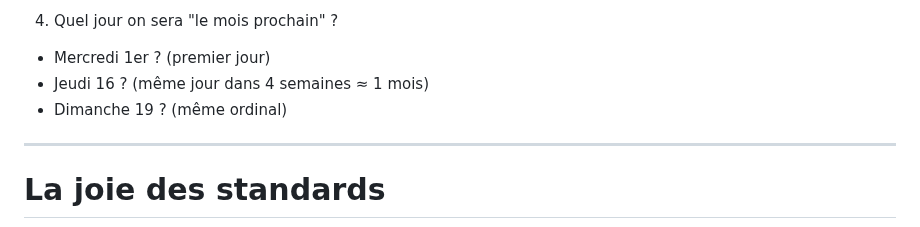
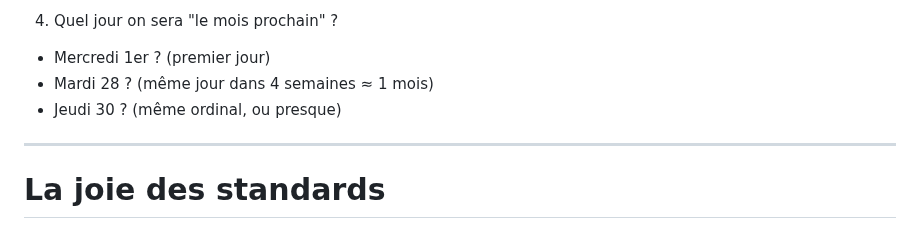
Before and after one commit to Lenormju/talk-time-bugs, a Markdown page: slidev/pages/04-formats-and-standards.md, the part around the change. Rendered like a GitHub page.

Commit message:
feat: cleanup some FIXMEs before PTC

```diff
--- a/slidev/pages/04-formats-and-standards.md
+++ b/slidev/pages/04-formats-and-standards.md
@@ -51,8 +51,8 @@
 <v-clicks class="tight-list">
 
 * Mercredi 1er ? (premier jour)
-* Jeudi 16 ? (même jour dans 4 semaines ≈ 1 mois) <!-- FIXME PTC -->
-* Dimanche 19 ? (même ordinal) <!-- FIXME PTC -->
+* Mardi 28 ? (même jour dans 4 semaines ≈ 1 mois)
+* Jeudi 30 ? (même ordinal, ou presque)
 
 </v-clicks>
 
```
Also changed, not shown: slidev/pages/19-outro.md (+27 -2 lines), slidev/images/qr-code-github.png (added).
